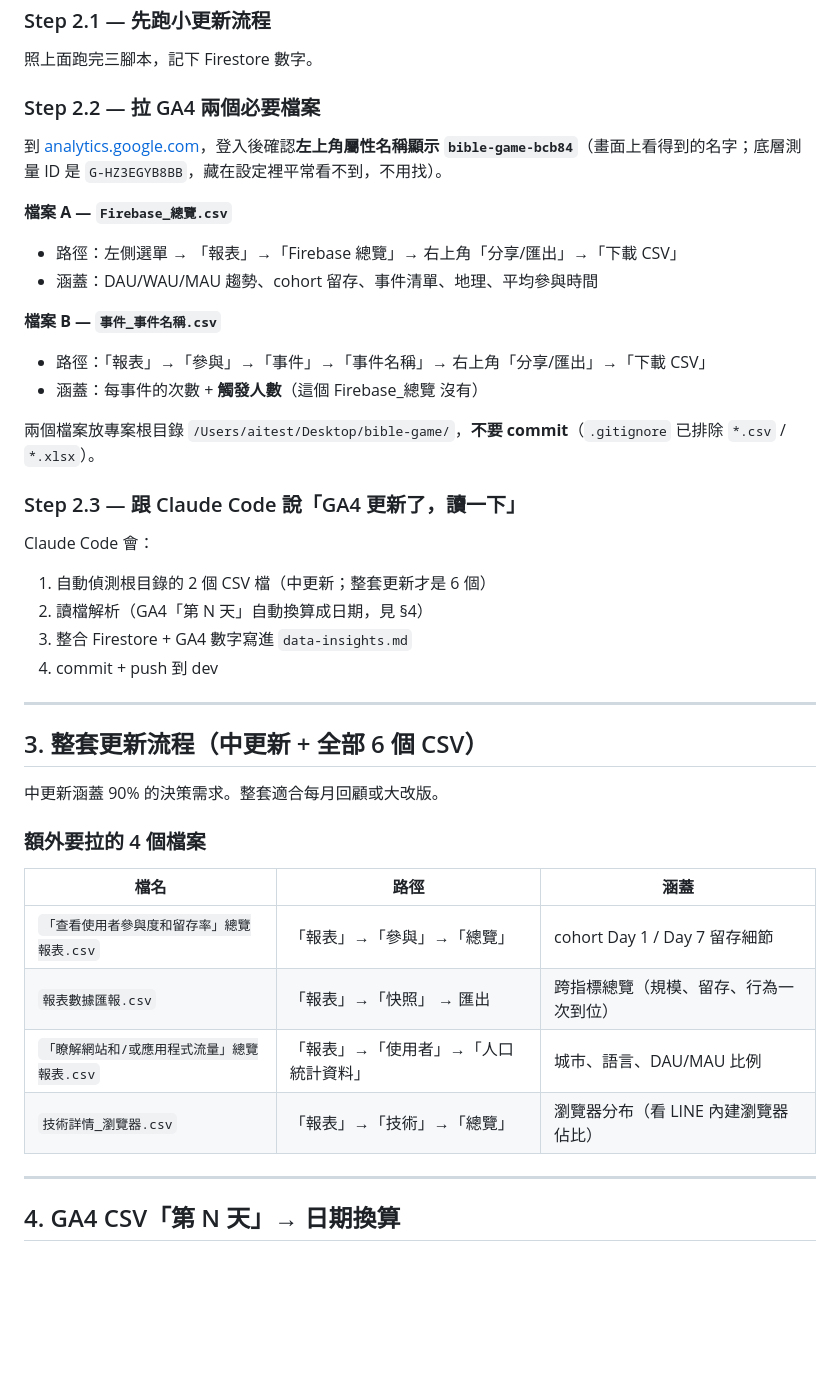
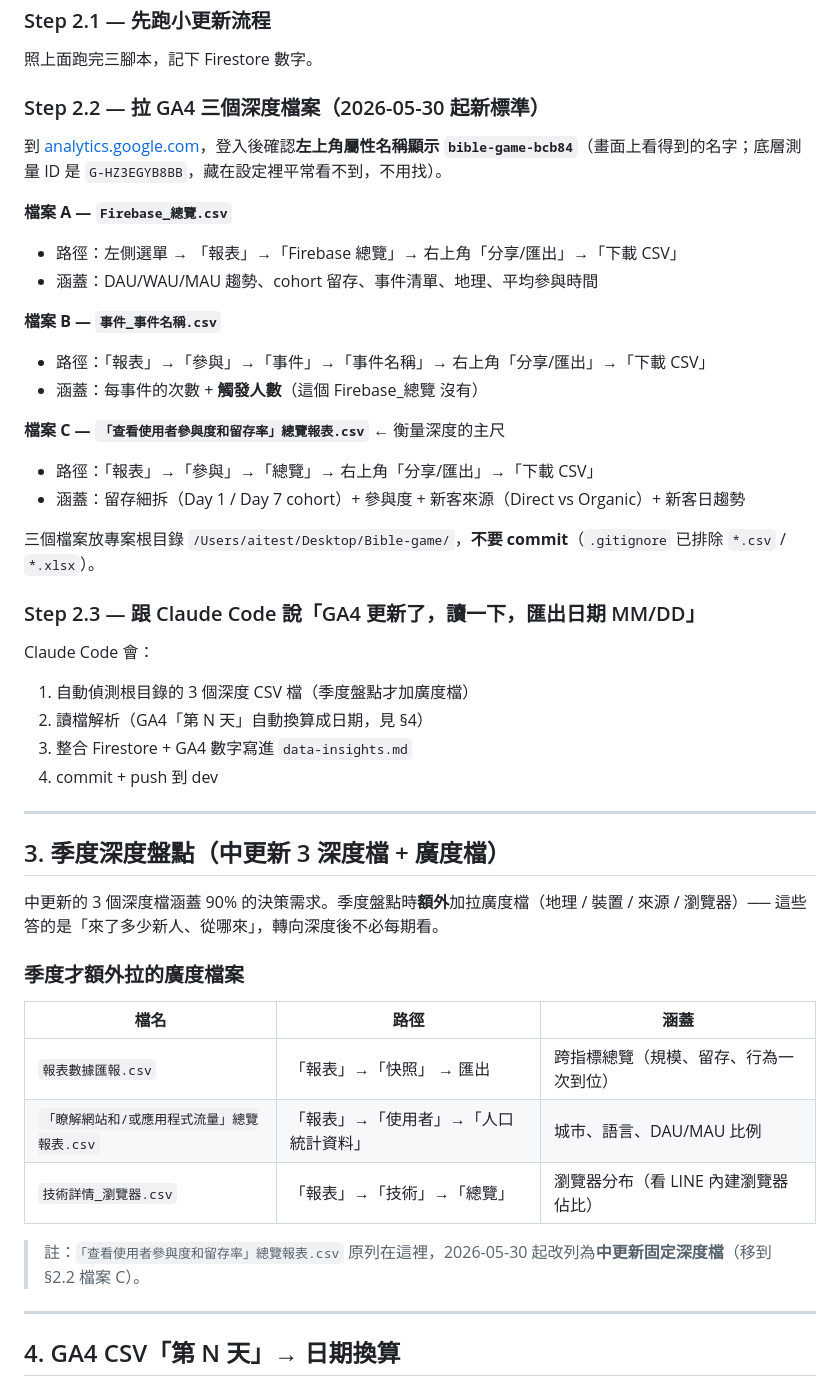
Before and after one commit to st00777/Bible-game, a Markdown page: data-snapshot-playbook.md, the part around one of its changes. Rendered like a GitHub page; blank space fills up the shorter version.

```diff
--- a/data-snapshot-playbook.md
+++ b/data-snapshot-playbook.md
@@ -71,7 +73,7 @@ npm run line-logs   # LINE 登入：成功率、失敗時段
 
 照上面跑完三腳本，記下 Firestore 數字。
 
-### Step 2.2 — 拉 GA4 兩個必要檔案
+### Step 2.2 — 拉 GA4 三個深度檔案（2026-05-30 起新標準）
 
 到 [analytics.google.com](https://analytics.google.com)，登入後確認**左上角屬性名稱顯示 `bible-game-bcb84`**（畫面上看得到的名字；底層測量 ID 是 `G-HZ3EGYB8BB`，藏在設定裡平常看不到，不用找）。
 
@@ -83,30 +85,35 @@ npm run line-logs   # LINE 登入：成功率、失敗時段
 - 路徑：「報表」→「參與」→「事件」→「事件名稱」→ 右上角「分享/匯出」→「下載 CSV」
 - 涵蓋：每事件的次數 + **觸發人數**（這個 Firebase_總覽 沒有）
 
-兩個檔案放專案根目錄 `/Users/aitest/Desktop/bible-game/`，**不要 commit**（`.gitignore` 已排除 `*.csv` / `*.xlsx`）。
+**檔案 C — `「查看使用者參與度和留存率」總覽報表.csv`** ← 衡量深度的主尺
+- 路徑：「報表」→「參與」→「總覽」→ 右上角「分享/匯出」→「下載 CSV」
+- 涵蓋：留存細拆（Day 1 / Day 7 cohort）+ 參與度 + 新客來源（Direct vs Organic）+ 新客日趨勢
 
-### Step 2.3 — 跟 Claude Code 說「GA4 更新了，讀一下」
+三個檔案放專案根目錄 `/Users/aitest/Desktop/Bible-game/`，**不要 commit**（`.gitignore` 已排除 `*.csv` / `*.xlsx`）。
+
+### Step 2.3 — 跟 Claude Code 說「GA4 更新了，讀一下，匯出日期 MM/DD」
 
 Claude Code 會：
-1. 自動偵測根目錄的 2 個 CSV 檔（中更新；整套更新才是 6 個）
+1. 自動偵測根目錄的 3 個深度 CSV 檔（季度盤點才加廣度檔）
 2. 讀檔解析（GA4「第 N 天」自動換算成日期，見 §4）
 3. 整合 Firestore + GA4 數字寫進 `data-insights.md`
 4. commit + push 到 dev
 
 ---
 
-## 3. 整套更新流程（中更新 + 全部 6 個 CSV）
+## 3. 季度深度盤點（中更新 3 深度檔 + 廣度檔）
 
-中更新涵蓋 90% 的決策需求。整套適合每月回顧或大改版。
+中更新的 3 個深度檔涵蓋 90% 的決策需求。季度盤點時**額外**加拉廣度檔（地理 / 裝置 / 來源 / 瀏覽器）── 這些答的是「來了多少新人、從哪來」，轉向深度後不必每期看。
 
-### 額外要拉的 4 個檔案
+### 季度才額外拉的廣度檔案
 
 | 檔名 | 路徑 | 涵蓋 |
 |---|---|---|
-| `「查看使用者參與度和留存率」總覽報表.csv` | 「報表」→「參與」→「總覽」 | cohort Day 1 / Day 7 留存細節 |
 | `報表數據匯報.csv` | 「報表」→「快照」 → 匯出 | 跨指標總覽（規模、留存、行為一次到位） |
 | `「瞭解網站和/或應用程式流量」總覽報表.csv` | 「報表」→「使用者」→「人口統計資料」 | 城市、語言、DAU/MAU 比例 |
 | `技術詳情_瀏覽器.csv` | 「報表」→「技術」→「總覽」 | 瀏覽器分布（看 LINE 內建瀏覽器佔比）|
+
+> 註：`「查看使用者參與度和留存率」總覽報表.csv` 原列在這裡，2026-05-30 起改列為**中更新固定深度檔**（移到 §2.2 檔案 C）。
 
 ---
 
```
Also changed, not shown: other parts of data-snapshot-playbook.md (+5 -3 lines), data-insights.md (+3 -1 lines), sop-ga4-midupdate.md (+31 -14 lines).
